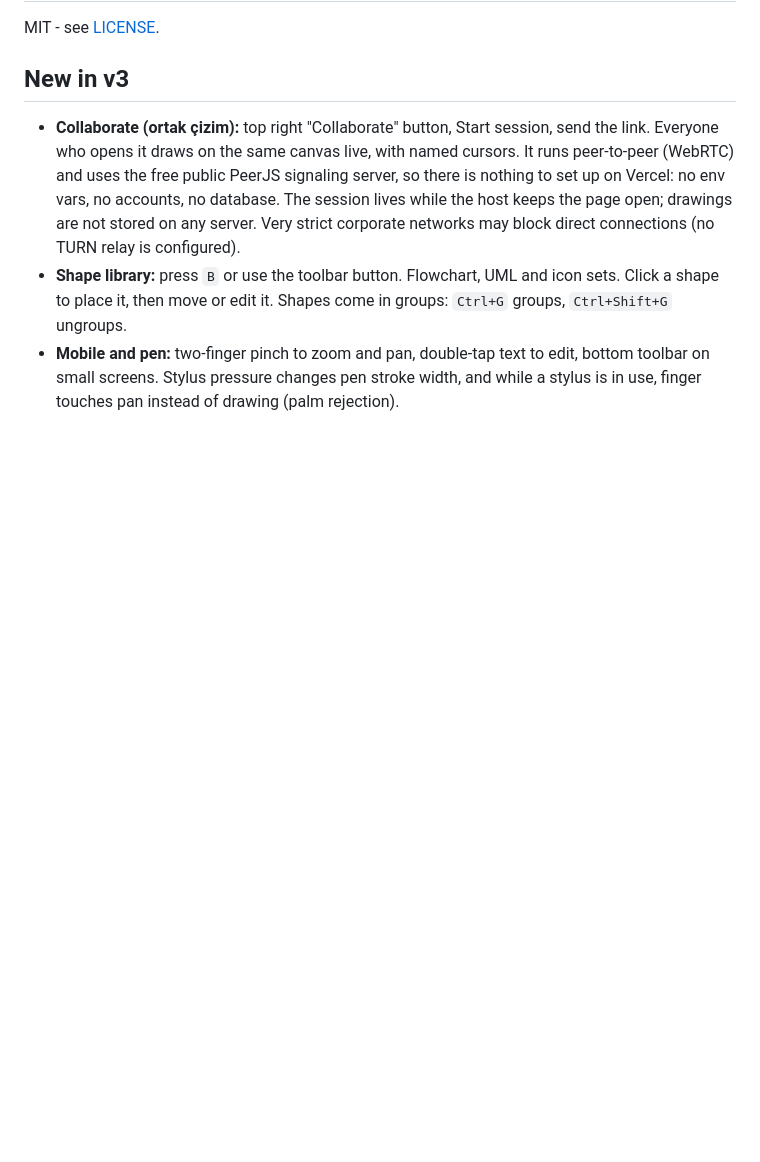
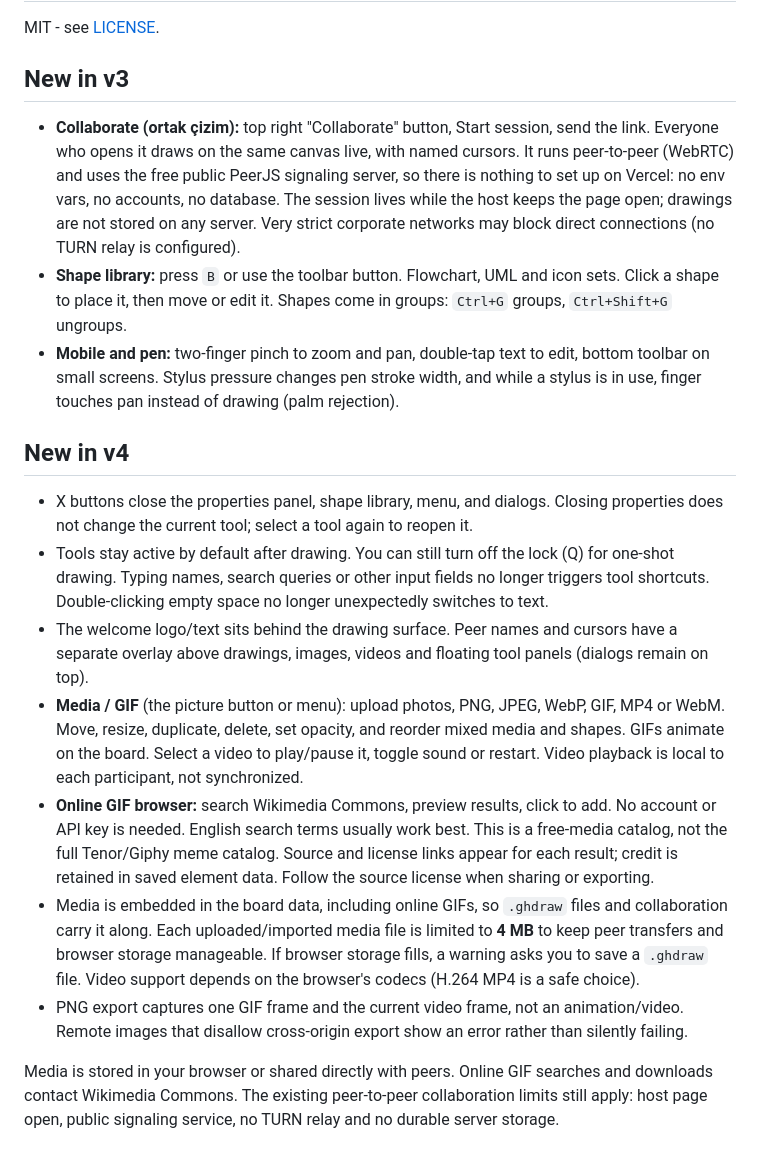
Before and after one commit to GokalpHizmetleri/GHDraw, a Markdown page: README.md, the part around the change. Drawn GitHub-style; blank space fills up the shorter version.

Commit message:
Document v4 media support, GIF search, and tool/popup fixes
Added new features and updates for version 4, including media support and improved user interface elements.

```diff
--- a/README.md
+++ b/README.md
@@ -105,3 +105,15 @@ MIT - see [LICENSE](LICENSE).
 - **Collaborate (ortak çizim):** top right "Collaborate" button, Start session, send the link. Everyone who opens it draws on the same canvas live, with named cursors. It runs peer-to-peer (WebRTC) and uses the free public PeerJS signaling server, so there is nothing to set up on Vercel: no env vars, no accounts, no database. The session lives while the host keeps the page open; drawings are not stored on any server. Very strict corporate networks may block direct connections (no TURN relay is configured).
 - **Shape library:** press `B` or use the toolbar button. Flowchart, UML and icon sets. Click a shape to place it, then move or edit it. Shapes come in groups: `Ctrl+G` groups, `Ctrl+Shift+G` ungroups.
 - **Mobile and pen:** two-finger pinch to zoom and pan, double-tap text to edit, bottom toolbar on small screens. Stylus pressure changes pen stroke width, and while a stylus is in use, finger touches pan instead of drawing (palm rejection).
+
+## New in v4
+
+- X buttons close the properties panel, shape library, menu, and dialogs. Closing properties does not change the current tool; select a tool again to reopen it.
+- Tools stay active by default after drawing. You can still turn off the lock (Q) for one-shot drawing. Typing names, search queries or other input fields no longer triggers tool shortcuts. Double-clicking empty space no longer unexpectedly switches to text.
+- The welcome logo/text sits behind the drawing surface. Peer names and cursors have a separate overlay above drawings, images, videos and floating tool panels (dialogs remain on top).
+- **Media / GIF** (the picture button or menu): upload photos, PNG, JPEG, WebP, GIF, MP4 or WebM. Move, resize, duplicate, delete, set opacity, and reorder mixed media and shapes. GIFs animate on the board. Select a video to play/pause it, toggle sound or restart. Video playback is local to each participant, not synchronized.
+- **Online GIF browser:** search Wikimedia Commons, preview results, click to add. No account or API key is needed. English search terms usually work best. This is a free-media catalog, not the full Tenor/Giphy meme catalog. Source and license links appear for each result; credit is retained in saved element data. Follow the source license when sharing or exporting.
+- Media is embedded in the board data, including online GIFs, so `.ghdraw` files and collaboration carry it along. Each uploaded/imported media file is limited to **4 MB** to keep peer transfers and browser storage manageable. If browser storage fills, a warning asks you to save a `.ghdraw` file. Video support depends on the browser's codecs (H.264 MP4 is a safe choice).
+- PNG export captures one GIF frame and the current video frame, not an animation/video. Remote images that disallow cross-origin export show an error rather than silently failing.
+
+Media is stored in your browser or shared directly with peers. Online GIF searches and downloads contact Wikimedia Commons. The existing peer-to-peer collaboration limits still apply: host page open, public signaling service, no TURN relay and no durable server storage.
```
